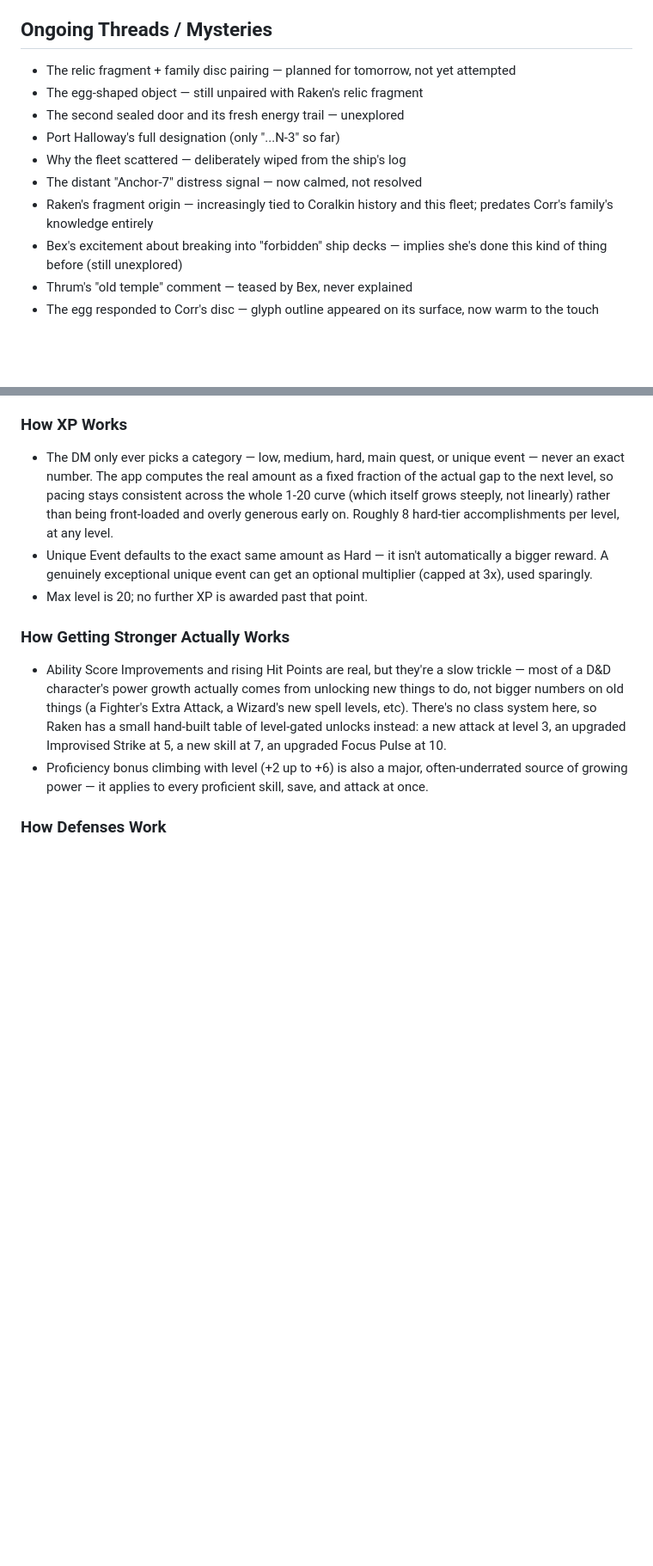
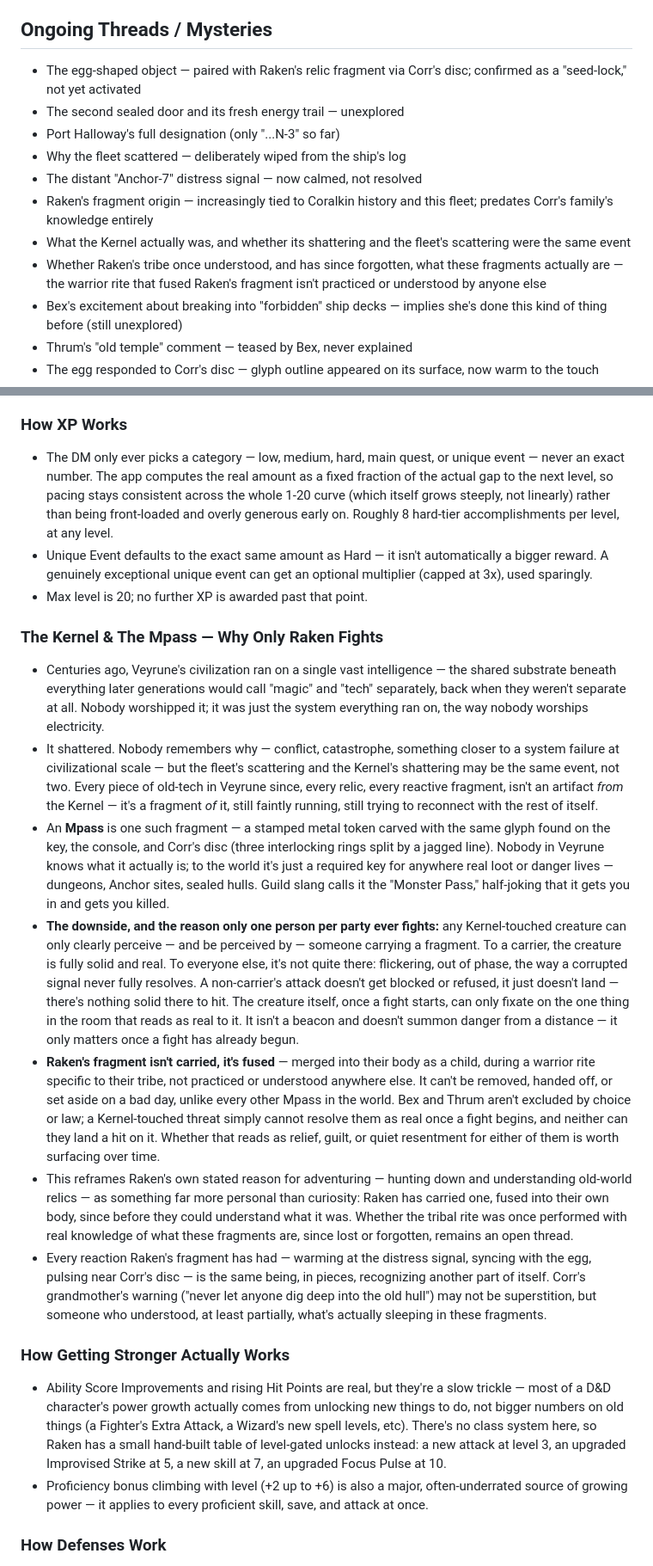
Before and after one commit to D-Koder/dnd, a Markdown page: saves/world_bible.md, 2 parts joined by grey strips. Shown at 86% size. Rendered like a GitHub page; blank space fills up the shorter version.

```diff
--- a/saves/world_bible.md
+++ b/saves/world_bible.md
@@ -43,13 +43,14 @@ The standard currency is the **coil** — small stamped discs of copper, silver,
 - **Old Corr** — Dock office owner. Confirmed generational family ties to the ship's secrets, passed down through his grandmother. Holds a hidden disc bearing the same glyph as the key/console.
 
 ## Ongoing Threads / Mysteries
-- The relic fragment + family disc pairing — planned for tomorrow, not yet attempted
-- The egg-shaped object — still unpaired with Raken's relic fragment
+- The egg-shaped object — paired with Raken's relic fragment via Corr's disc; confirmed as a "seed-lock," not yet activated
 - The second sealed door and its fresh energy trail — unexplored
 - Port Halloway's full designation (only "...N-3" so far)
 - Why the fleet scattered — deliberately wiped from the ship's log
 - The distant "Anchor-7" distress signal — now calmed, not resolved
 - Raken's fragment origin — increasingly tied to Coralkin history and this fleet; predates Corr's family's knowledge entirely
+- What the Kernel actually was, and whether its shattering and the fleet's scattering were the same event
+- Whether Raken's tribe once understood, and has since forgotten, what these fragments actually are — the warrior rite that fused Raken's fragment isn't practiced or understood by anyone else
 - Bex's excitement about breaking into "forbidden" ship decks — implies she's done this kind of thing before (still unexplored)
 - Thrum's "old temple" comment — teased by Bex, never explained
 - The egg responded to Corr's disc — glyph outline appeared on its surface, now warm to the touch
@@ -100,6 +96,15 @@ The standard currency is the **coil** — small stamped discs of copper, silver,
 - The DM only ever picks a category — low, medium, hard, main quest, or unique event — never an exact number. The app computes the real amount as a fixed fraction of the actual gap to the next level, so pacing stays consistent across the whole 1-20 curve (which itself grows steeply, not linearly) rather than being front-loaded and overly generous early on. Roughly 8 hard-tier accomplishments per level, at any level.
 - Unique Event defaults to the exact same amount as Hard — it isn't automatically a bigger reward. A genuinely exceptional unique event can get an optional multiplier (capped at 3x), used sparingly.
 - Max level is 20; no further XP is awarded past that point.
+
+### The Kernel & The Mpass — Why Only Raken Fights
+- Centuries ago, Veyrune's civilization ran on a single vast intelligence — the shared substrate beneath everything later generations would call "magic" and "tech" separately, back when they weren't separate at all. Nobody worshipped it; it was just the system everything ran on, the way nobody worships electricity.
+- It shattered. Nobody remembers why — conflict, catastrophe, something closer to a system failure at civilizational scale — but the fleet's scattering and the Kernel's shattering may be the same event, not two. Every piece of old-tech in Veyrune since, every relic, every reactive fragment, isn't an artifact *from* the Kernel — it's a fragment *of* it, still faintly running, still trying to reconnect with the rest of itself.
+- An **Mpass** is one such fragment — a stamped metal token carved with the same glyph found on the key, the console, and Corr's disc (three interlocking rings split by a jagged line). Nobody in Veyrune knows what it actually is; to the world it's just a required key for anywhere real loot or danger lives — dungeons, Anchor sites, sealed hulls. Guild slang calls it the "Monster Pass," half-joking that it gets you in and gets you killed.
+- **The downside, and the reason only one person per party ever fights:** any Kernel-touched creature can only clearly perceive — and be perceived by — someone carrying a fragment. To a carrier, the creature is fully solid and real. To everyone else, it's not quite there: flickering, out of phase, the way a corrupted signal never fully resolves. A non-carrier's attack doesn't get blocked or refused, it just doesn't land — there's nothing solid there to hit. The creature itself, once a fight starts, can only fixate on the one thing in the room that reads as real to it. It isn't a beacon and doesn't summon danger from a distance — it only matters once a fight has already begun.
+- **Raken's fragment isn't carried, it's fused** — merged into their body as a child, during a warrior rite specific to their tribe, not practiced or understood anywhere else. It can't be removed, handed off, or set aside on a bad day, unlike every other Mpass in the world. Bex and Thrum aren't excluded by choice or law; a Kernel-touched threat simply cannot resolve them as real once a fight begins, and neither can they land a hit on it. Whether that reads as relief, guilt, or quiet resentment for either of them is worth surfacing over time.
+- This reframes Raken's own stated reason for adventuring — hunting down and understanding old-world relics — as something far more personal than curiosity: Raken has carried one, fused into their own body, since before they could understand what it was. Whether the tribal rite was once performed with real knowledge of what these fragments are, since lost or forgotten, remains an open thread.
+- Every reaction Raken's fragment has had — warming at the distress signal, syncing with the egg, pulsing near Corr's disc — is the same being, in pieces, recognizing another part of itself. Corr's grandmother's warning ("never let anyone dig deep into the old hull") may not be superstition, but someone who understood, at least partially, what's actually sleeping in these fragments.
 
 ### How Getting Stronger Actually Works
 - Ability Score Improvements and rising Hit Points are real, but they're a slow trickle — most of a D&D character's power growth actually comes from unlocking new things to do, not bigger numbers on old things (a Fighter's Extra Attack, a Wizard's new spell levels, etc). There's no class system here, so Raken has a small hand-built table of level-gated unlocks instead: a new attack at level 3, an upgraded Improvised Strike at 5, a new skill at 7, an upgraded Focus Pulse at 10.
```
Also changed, not shown: other parts of saves/world_bible.md (+2 -7 lines).
